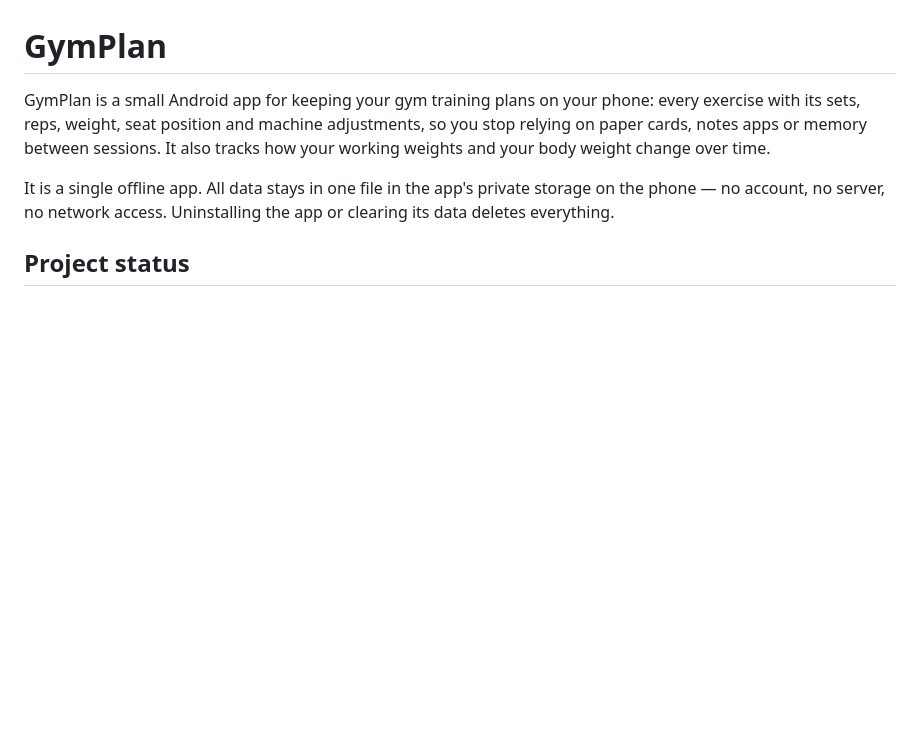
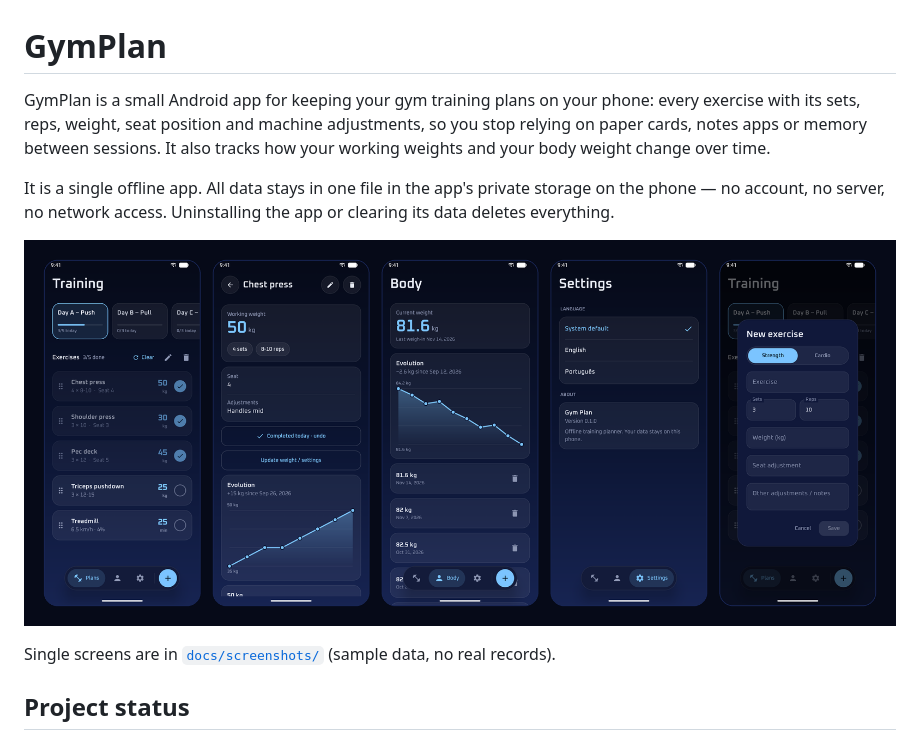
Before and after one commit to gugabguerra/treineco, a Markdown page: README.md, the part around the change. GitHub-like rendering; pictures changed too: docs/screenshots/overview.png (added); blank space fills up the shorter version.

Commit message:
docs: add app screenshots
Five screens and a combined overview with sample data, shown in README. Also fixes make run launching a non-existent activity after the application id change.

```diff
--- a/README.md
+++ b/README.md
@@ -8,6 +8,10 @@ body weight change over time.
 It is a single offline app. All data stays in one file in the app's private storage on the phone —
 no account, no server, no network access. Uninstalling the app or clearing its data deletes
 everything.
+
+![GymPlan screens: plan with today's ticks, exercise detail with weight chart, body weight, settings, new-exercise dialog](docs/screenshots/overview.png)
+
+Single screens are in [`docs/screenshots/`](docs/screenshots/) (sample data, no real records).
 
 ## Project status
 
```
Also changed, not shown: docs/screenshots/01-plans.png (added), docs/screenshots/02-exercise.png (added), docs/screenshots/03-body.png (added), docs/screenshots/04-settings.png (added), docs/screenshots/05-new-exercise.png (added), 1 other file.
